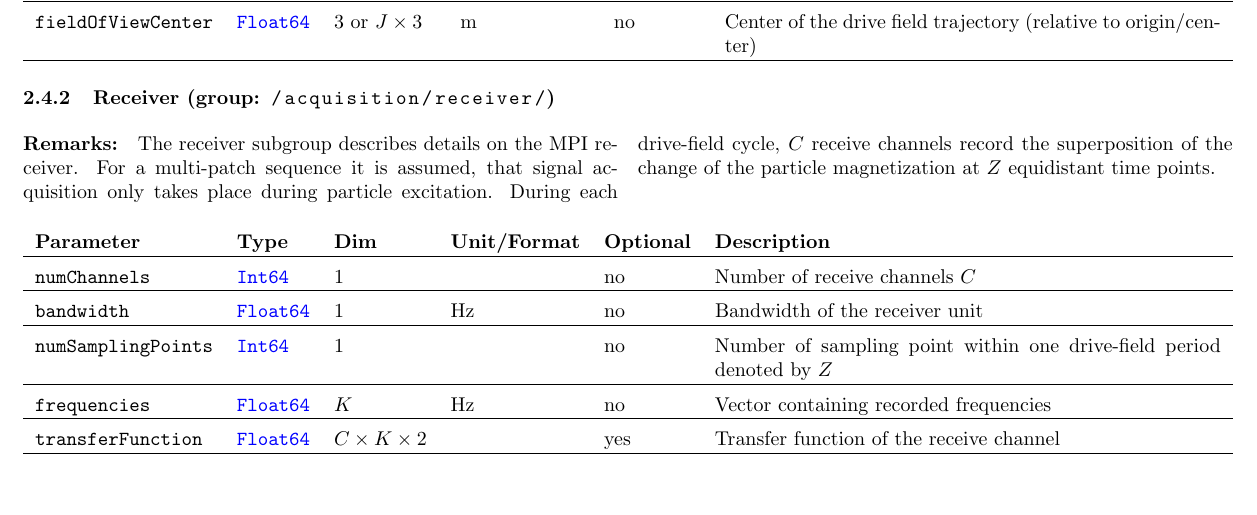
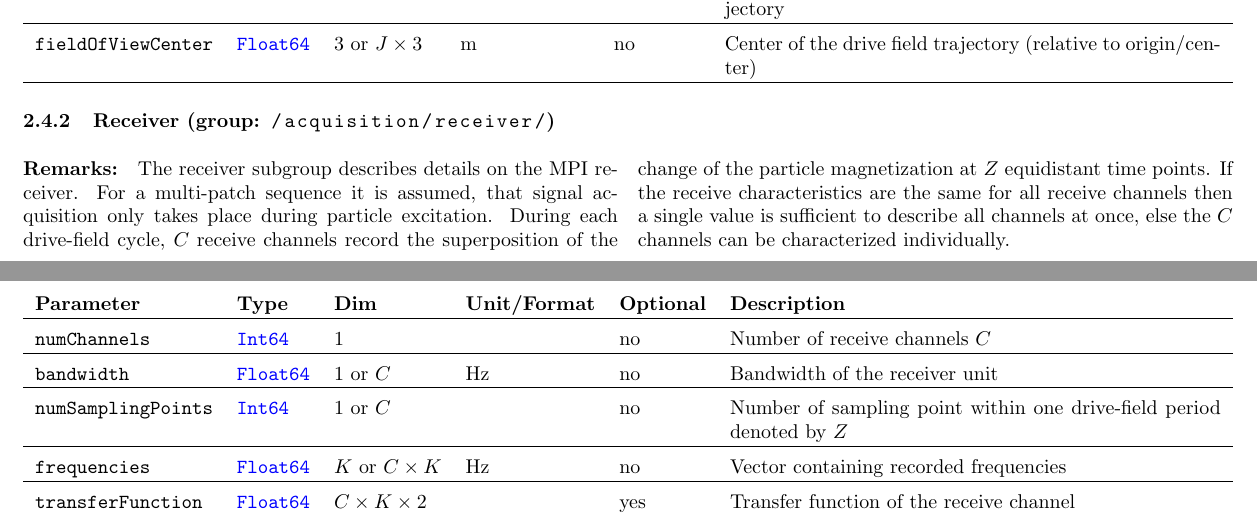
Before and after one commit to MagneticParticleImaging/MDF, a LaTeX paper (specification/MDF.tex): part of page 7 of 10 before the commit and two parts of pages 7 and 8 of 10 after it, the two joined at a grey line, cut so that both start at the same text, the shorter picture padded with empty space. Compiled offline with pdfLaTeX.

Commit message:
fixes #37

```diff
--- a/specification/MDF.tex
+++ b/specification/MDF.tex
@@ -271,7 +271,7 @@ Certain parameters such as \inl{strength}, \inl{fieldOfViewCenter}, and \inl{fie
 
 \begin{multicols}{2}
 
-\paragraph{Remarks:} The receiver subgroup describes details on the MPI receiver. For a multi-patch sequence it is assumed, that signal acquisition only takes place during particle excitation. During each drive-field cycle, $C$ receive channels record the superposition of the change of the particle magnetization at $Z$ equidistant time points.
+\paragraph{Remarks:} The receiver subgroup describes details on the MPI receiver. For a multi-patch sequence it is assumed, that signal acquisition only takes place during particle excitation. During each drive-field cycle, $C$ receive channels record the superposition of the change of the particle magnetization at $Z$ equidistant time points. If the receive characteristics are the same for all receive channels then a single value is sufficient to describe all channels at once, else the $C$ channels can be characterized individually.
 
 \end{multicols}
 
@@ -279,9 +279,9 @@ Certain parameters such as \inl{strength}, \inl{fieldOfViewCenter}, and \inl{fie
 \noindent \begin{tabularx}{\columnwidth}{lllllX}
 \textbf{Parameter} & \textbf{Type} & \textbf{Dim} & \textbf{Unit/Format} & \textbf{Optional} & \textbf{Description} \\ \hline
 \inlvar{numChannels} & \inltab{Int64} & 1 & & no & Number of receive channels $C$ \\ \hline
-\inlvar{bandwidth} & \inltab{Float64} & 1 & Hz & no & Bandwidth of the receiver unit \\ \hline
-\inlvar{numSamplingPoints} & \inltab{Int64} & 1 &  & no & Number of sampling point within one drive-field period denoted by $Z$ \\ \hline
-\inlvar{frequencies} & \inltab{Float64} & $K$ & Hz & no & Vector containing recorded frequencies \\ \hline
+\inlvar{bandwidth} & \inltab{Float64} & 1 or $C$ & Hz & no & Bandwidth of the receiver unit \\ \hline
+\inlvar{numSamplingPoints} & \inltab{Int64} & 1 or $C$ &  & no & Number of sampling point within one drive-field period denoted by $Z$ \\ \hline
+\inlvar{frequencies} & \inltab{Float64} & $K$ or $C\times K$ & Hz & no & Vector containing recorded frequencies \\ \hline
 \inlvar{transferFunction} & \inltab{Float64} & $C \times K \times 2$ &  & yes & Transfer function of the receive channel \\ \hline
 \end{tabularx}
 
```
Also changed, not shown: specification/MDF.pdf.
